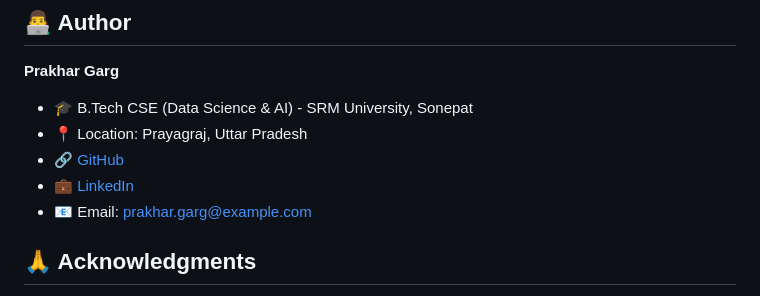
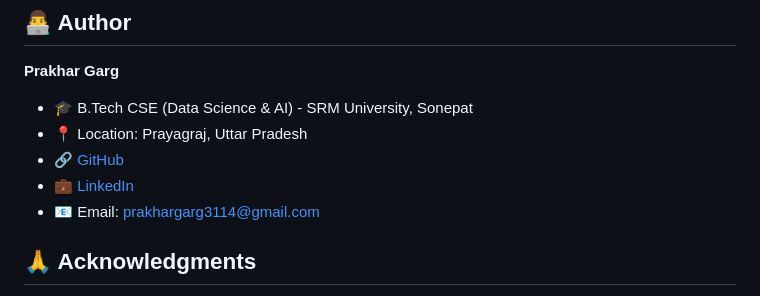
Before and after one commit to Prakhar3114/AgroVision, a Markdown page: README.md, the part around the change. Drawn GitHub-style.

Commit message:
Update contact information in README
Updated LinkedIn profile link and email address.

```diff
--- a/README.md
+++ b/README.md
@@ -409,8 +409,8 @@ This project is licensed under the MIT License - see LICENSE file for details.
 - 🎓 B.Tech CSE (Data Science & AI) - SRM University, Sonepat
 - 📍 Location: Prayagraj, Uttar Pradesh
 - 🔗 [GitHub](https://github.com/Prakhar3114)
-- 💼 [LinkedIn](https://linkedin.com/in/prakhar-garg)
-- 📧 Email: prakhar.garg@example.com
+- 💼 [LinkedIn](www.linkedin.com/in/prakhar-garg-b78304316)
+- 📧 Email: prakhargarg3114@gmail.com
 
 ## 🙏 Acknowledgments
 
```
